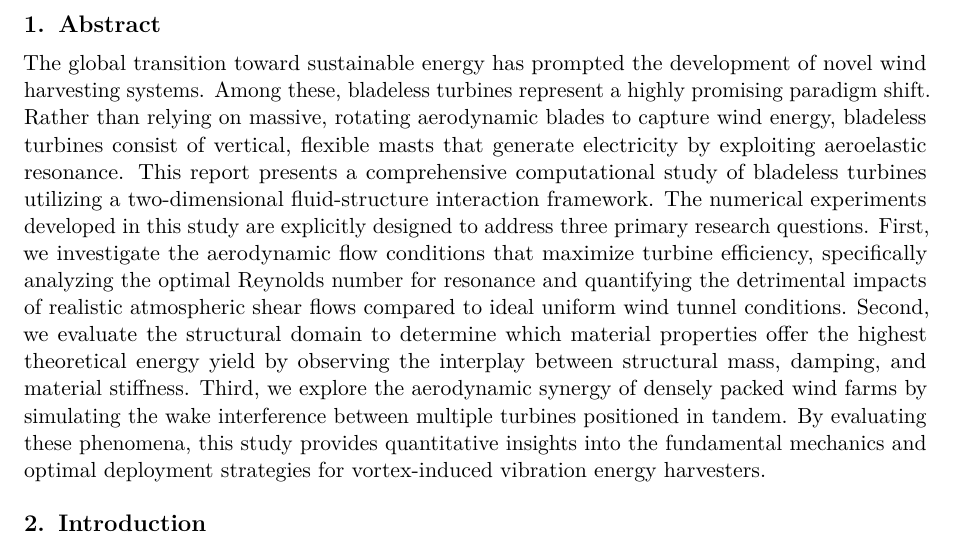
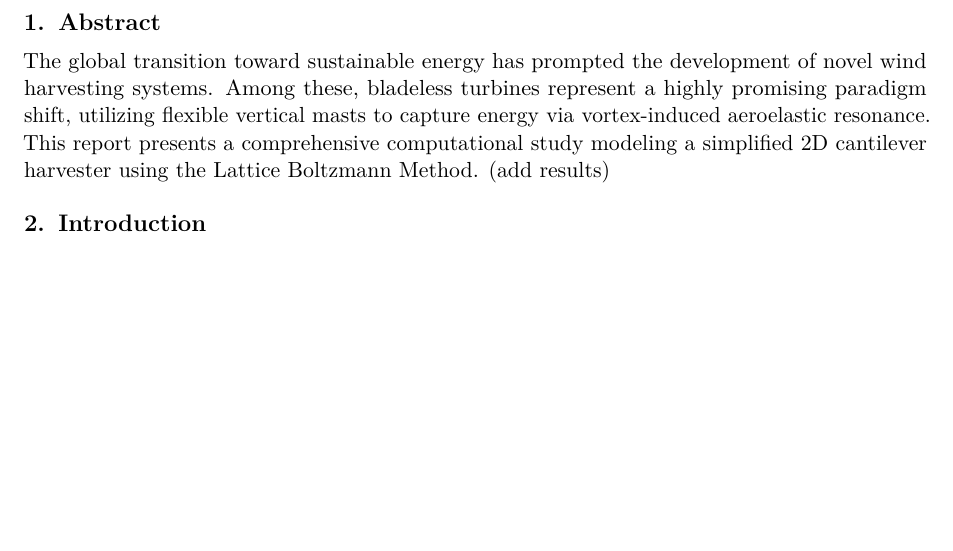
Before and after one commit to Andrea-Tomatis/Vortex-Induced-Vibrations-in-Bladeless-Turbines, a LaTeX problem sheet (report/homework4_report.tex): part of page 1 of 10, cut so that both start at the same text, the shorter picture padded with empty space. Compiled offline with pdfLaTeX.

```diff
--- a/report/homework4_report.tex
+++ b/report/homework4_report.tex
@@ -181,7 +181,7 @@
 \section{Abstract}
 %=========================================================================
 
-The global transition toward sustainable energy has prompted the development of novel wind harvesting systems. Among these, bladeless turbines represent a highly promising paradigm shift. Rather than relying on massive, rotating aerodynamic blades to capture wind energy, bladeless turbines consist of vertical, flexible masts that generate electricity by exploiting aeroelastic resonance. This report presents a comprehensive computational study of bladeless turbines utilizing a two-dimensional fluid-structure interaction framework. The numerical experiments developed in this study are explicitly designed to address three primary research questions. First, we investigate the aerodynamic flow conditions that maximize turbine efficiency, specifically analyzing the optimal Reynolds number for resonance and quantifying the detrimental impacts of realistic atmospheric shear flows compared to ideal uniform wind tunnel conditions. Second, we evaluate the structural domain to determine which material properties offer the highest theoretical energy yield by observing the interplay between structural mass, damping, and material stiffness. Third, we explore the aerodynamic synergy of densely packed wind farms by simulating the wake interference between multiple turbines positioned in tandem. By evaluating these phenomena, this study provides quantitative insights into the fundamental mechanics and optimal deployment strategies for vortex-induced vibration energy harvesters.
+The global transition toward sustainable energy has prompted the development of novel wind harvesting systems. Among these, bladeless turbines represent a highly promising paradigm shift, utilizing flexible vertical masts to capture energy via vortex-induced aeroelastic resonance. This report presents a comprehensive computational study modeling a simplified 2D cantilever harvester using the Lattice Boltzmann Method. (add results)
 
 %=========================================================================
 \section{Introduction}
```
Also changed, not shown: report/homework4_report.pdf.
